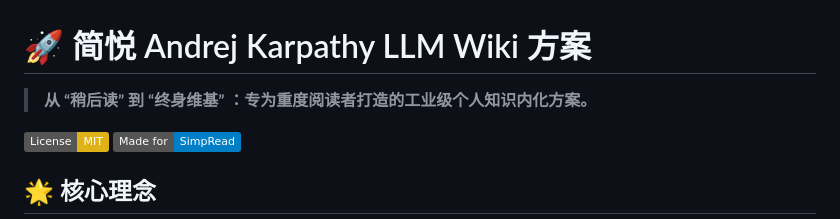
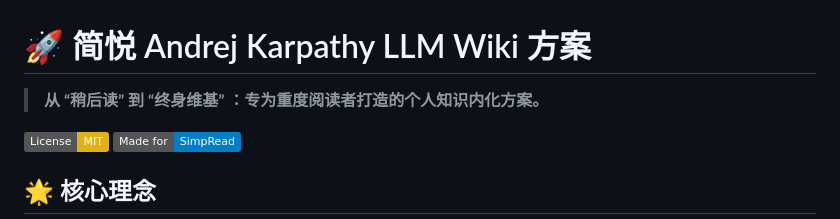
Before and after one commit to Kenshin/simpread-karpathy-llm-wiki-compiler, a Markdown page: README.md, the part around the change. Rendered like a GitHub page; badges without logos.

Commit message:
Optimize README.md.

```diff
--- a/README.md
+++ b/README.md
@@ -1,6 +1,6 @@
 # 🚀 简悦 Andrej Karpathy LLM Wiki 方案
 
-> **从 “稍后读” 到 “终身维基” ：专为重度阅读者打造的工业级个人知识内化方案。**
+> **从 “稍后读” 到 “终身维基” ：专为重度阅读者打造的个人知识内化方案。**
 
 [![License: MIT](https://img.shields.io/badge/License-MIT-yellow.svg)](https://opensource.org/licenses/MIT)
 [![SimpRead](https://img.shields.io/badge/Made%20for-SimpRead-blue)](https://simpread.pro/)
```
